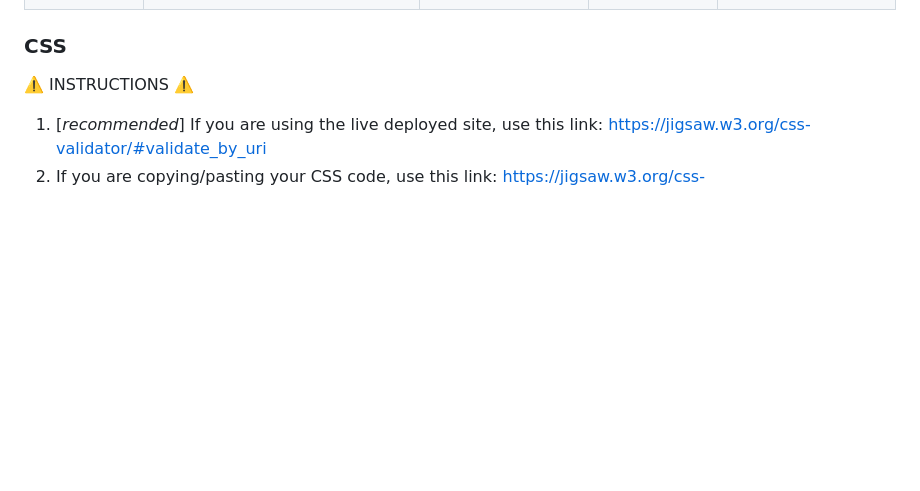
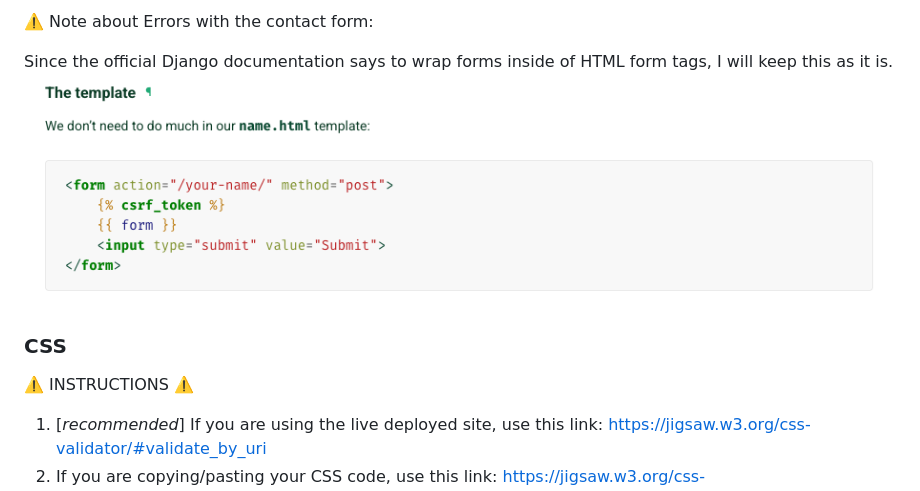
Before and after one commit to ssannejohansson/MP3-bark-and-brush, a Markdown page: TESTING.md, the part around the change printed below. GitHub-like rendering; pictures changed too: documentation/django-doc-forms.png (added); blank space fills up the shorter version.

```diff
--- a/TESTING.md
+++ b/TESTING.md
@@ -79,4 +79,8 @@ I have used the recommended [HTML W3C Validator](https://validator.w3.org) to va
 
+⚠️ Note about Errors with the contact form:
+
+Since the official Django documentation says to wrap forms inside of HTML form tags, I will keep this as it is.
+![screenshot](documentation/django-doc-forms.png)
 
 ### CSS
 
```
Also changed, not shown: other parts of TESTING.md (+4 -4 lines), documentation/validation/html-my_project-index.png (added), 5 other files.
